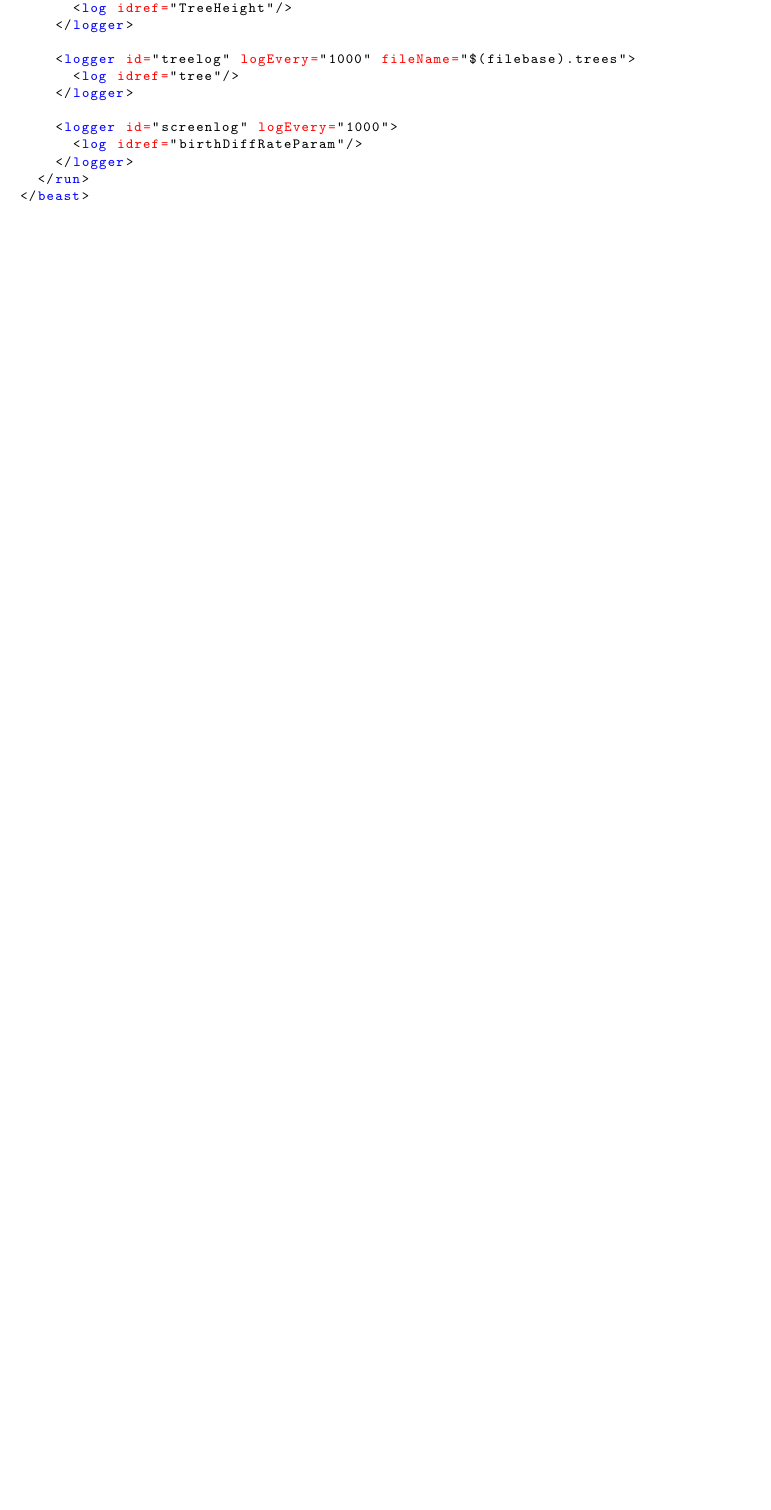
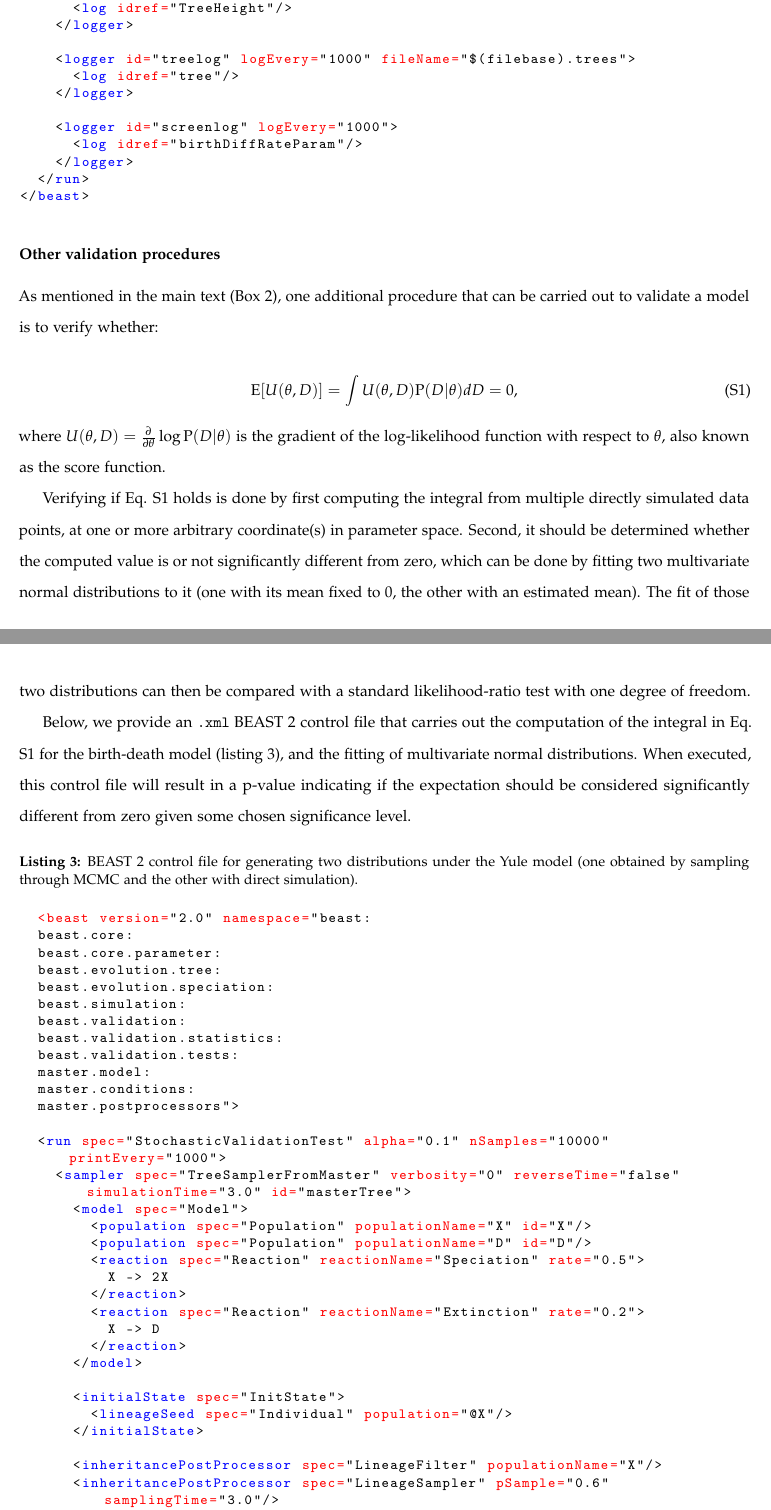
Before and after one commit to rbouckaert/DeveloperManual, a LaTeX document (manuscript/method_validation_si.tex): part of page 5 of 9 before the commit and two parts of pages 5 and 6 of 11 after it, the two joined at a grey line, cut so that both start at the same text, the shorter picture padded with empty space. Compiled offline with pdfLaTeX.

Commit message:
Added Christiaan's bit to SI, fixed typo in main doc.

```diff
--- a/manuscript/method_validation_si.tex
+++ b/manuscript/method_validation_si.tex
@@ -104,6 +103,12 @@
   keywordstyle=\color{black},
   identifierstyle=\color{blue}
 }
+
+% \renewcommand{\thepage}{S\arabic{page}}
+% \renewcommand{\thesection}{S\arabic{section}}
+\renewcommand{\thetable}{S\arabic{table}}
+\renewcommand{\thefigure}{S\arabic{figure}}
+\renewcommand{\theequation}{S\arabic{equation}}
 
 %----------------------------------------------------------------------------------------
 %	TITLE SECTION
@@ -360,9 +368,73 @@ out the latter procedure for the Yule model:
 \end{lstlisting}
 }
 
-\subsubsection*{Sanity checks when validating a model}
+\subsubsection*{Other validation procedures}
 
-(we point the interested reader to {\color{red}{non-wiki citations here}} for derivations of equations 6)
+As mentioned in the main text (Box 2), one additional procedure
+that can be carried out to validate a model is to verify whether:
 
-This text is linked with a live document available on
-\href{https://github.com/rbouckaert/DeveloperManual}{https://github.com/rbouckaert/DeveloperManual}.
+\begin{equation}\label{eq:sf}
+  \text{E}[U(\theta,D)] = \int U(\theta,D)\text{P}(D|\theta)dD = 0,
+\end{equation}
+
+\noindent where $U(\theta,D)=\frac{\partial}{\partial\theta}\log
+\text{P}(D|\theta)$ is the gradient of the log-likelihood function with
+respect to $\theta$, also known as the score function.
+
+Verifying if Eq. \ref{eq:sf} holds is done by first computing the
+integral from multiple directly simulated data points, at one or
+more arbitrary coordinate(s) in parameter space.
+Second, it should be determined whether the computed value is or not
+significantly different from zero, which can be done by fitting two
+multivariate normal distributions to it (one with its mean fixed
+to 0, the other with an estimated mean).
+The fit of those two distributions can then be compared with a
+standard likelihood-ratio test with one degree of freedom.
+
+Below, we provide an \texttt{.xml} BEAST 2 control file that carries out the
+computation of the integral in Eq. \ref{eq:sf} for the birth-death
+model (listing \ref{lst:sf}), and the fitting of multivariate normal distributions.
+When executed, this control file will result in a p-value indicating if
+the expectation should be considered significantly different from zero
+given some chosen significance level.
+
+{\small
+\singlespacing
+\begin{lstlisting}[language=XML, caption=BEAST 2 control file for
+  generating two distributions under the Yule model (one obtained by
+  sampling through MCMC and the other with direct simulation)., label={lst:sf}]
+
+  <beast version="2.0" namespace="beast:
+  beast.core:
+  beast.core.parameter:
+  beast.evolution.tree:
+  beast.evolution.speciation:
+  beast.simulation:
+  beast.validation:
+  beast.validation.statistics:
+  beast.validation.tests:
+  master.model:
+  master.conditions:
+  master.postprocessors">
+
+  <run spec="StochasticValidationTest" alpha="0.1" nSamples="10000" printEvery="1000">
+    <sampler spec="TreeSamplerFromMaster" verbosity="0" reverseTime="false" simulationTime="3.0" id="masterTree">
+      <model spec="Model">
+        <population spec="Population" populationName="X" id="X"/>
+        <population spec="Population" populationName="D" id="D"/>
+        <reaction spec="Reaction" reactionName="Speciation" rate="0.5">
+          X -> 2X
+        </reaction>
+        <reaction spec="Reaction" reactionName="Extinction" rate="0.2">
+          X -> D
+        </reaction>
+      </model>
+
+      <initialState spec="InitState">
+        <lineageSeed spec="Individual" population="@X"/>
+      </initialState>
+
+      <inheritancePostProcessor spec="LineageFilter" populationName="X"/>
+      <inheritancePostProcessor spec="LineageSampler" pSample="0.6" samplingTime="3.0"/>
+      <postSimCondition spec="LeafCountPostSimCondition" nLeaves="4" exact="true" />
+    </sampler>
@@ -368,0 +447 @@ This text is linked with a live document available on
+    </statistic>
```
Also changed, not shown: manuscript/method_validation_ms.tex (+1 -1 lines), manuscript/method_validation_si.tex (27 more changed lines).
